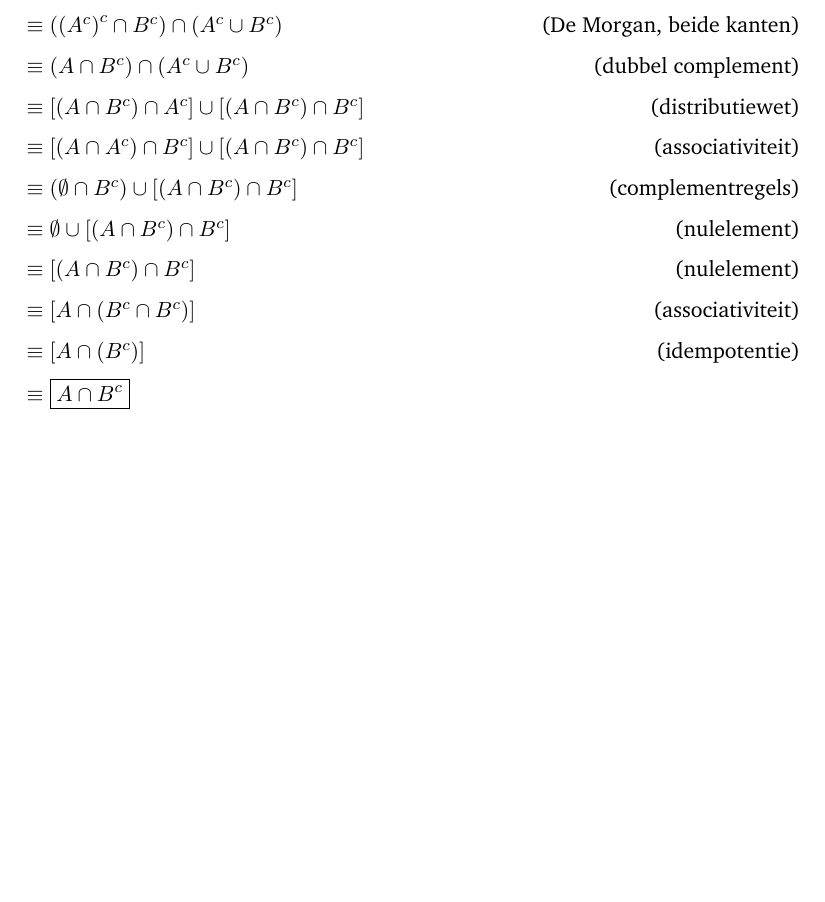
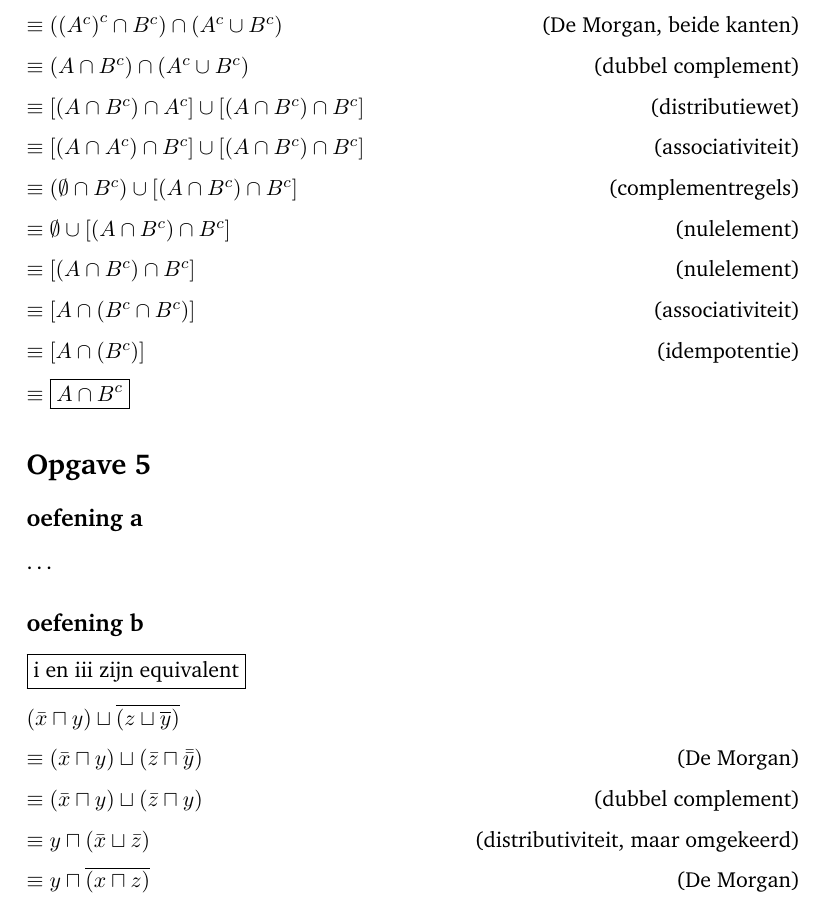
Before and after one commit to Harmxn02/msai-coursework, a LaTeX document (Logica, verzamelingen en relaties/voorbeeldtentamen/voorbeeldtentamen.tex): part of page 3 of 3, cut so that both start at the same text, the shorter picture padded with empty space. Compiled offline with pdfLaTeX.

Commit message:
(partial) Logica, verzamelingen en relaties - voorbeeldexamen

```diff
--- a/Logica, verzamelingen en relaties/voorbeeldtentamen/voorbeeldtentamen.tex
+++ b/Logica, verzamelingen en relaties/voorbeeldtentamen/voorbeeldtentamen.tex
@@ -82,7 +82,25 @@ $\equiv \boxed{A \cap B^c}$
 
 
 
+\section*{Opgave 5}
 
+\subsection*{oefening a}
+\ldots
+
+
+\subsection*{oefening b}
+
+$\boxed{\text{i en iii zijn equivalent}}$
+
+$(\bar{x} \sqcap y) \sqcup \overline{(z \sqcup \overline{y})}$
+
+$\equiv (\bar{x} \sqcap y) \sqcup (\bar{z} \sqcap \bar{\bar{y}})$ \hfill (De Morgan)
+
+$\equiv (\bar{x} \sqcap y) \sqcup (\bar{z} \sqcap y)$ \hfill (dubbel complement)
+
+$\equiv y \sqcap (\bar{x} \sqcup \bar{z})$ \hfill (distributiviteit, maar omgekeerd)
+
+$\equiv y \sqcap \overline{(x \sqcap z)}$ \hfill (De Morgan)
 
 
 
```
Also changed, not shown: Logica, verzamelingen en relaties/voorbeeldtentamen/voorbeeldtentamen.pdf.
